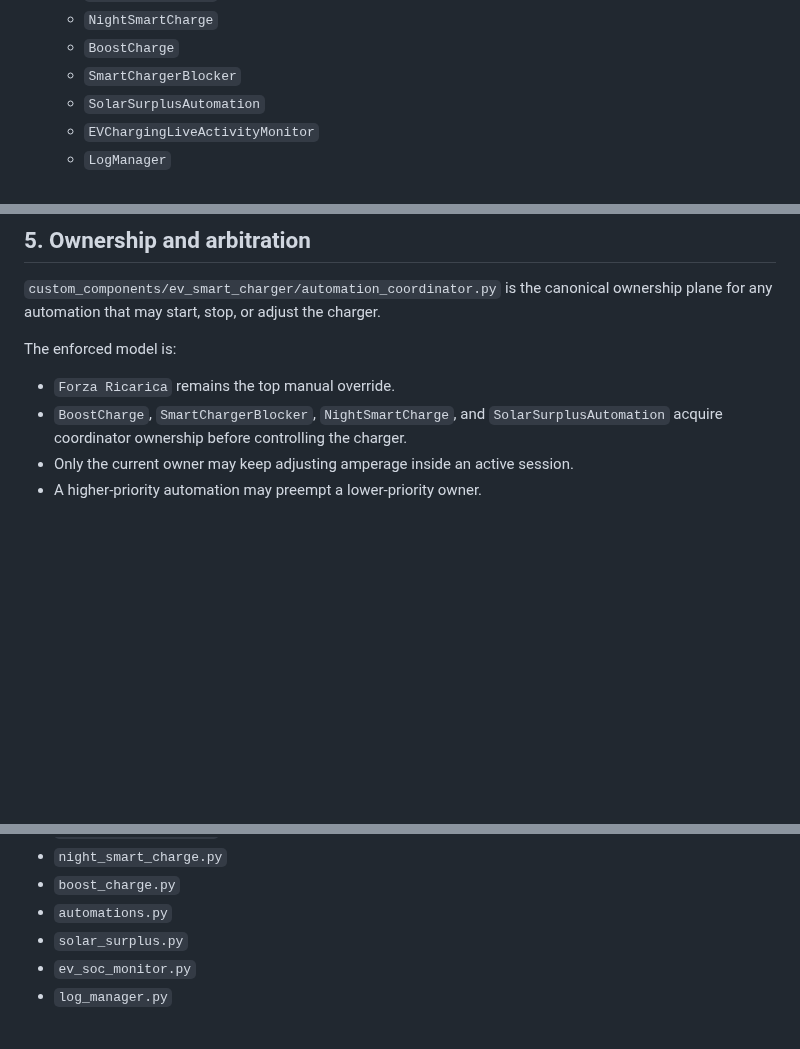
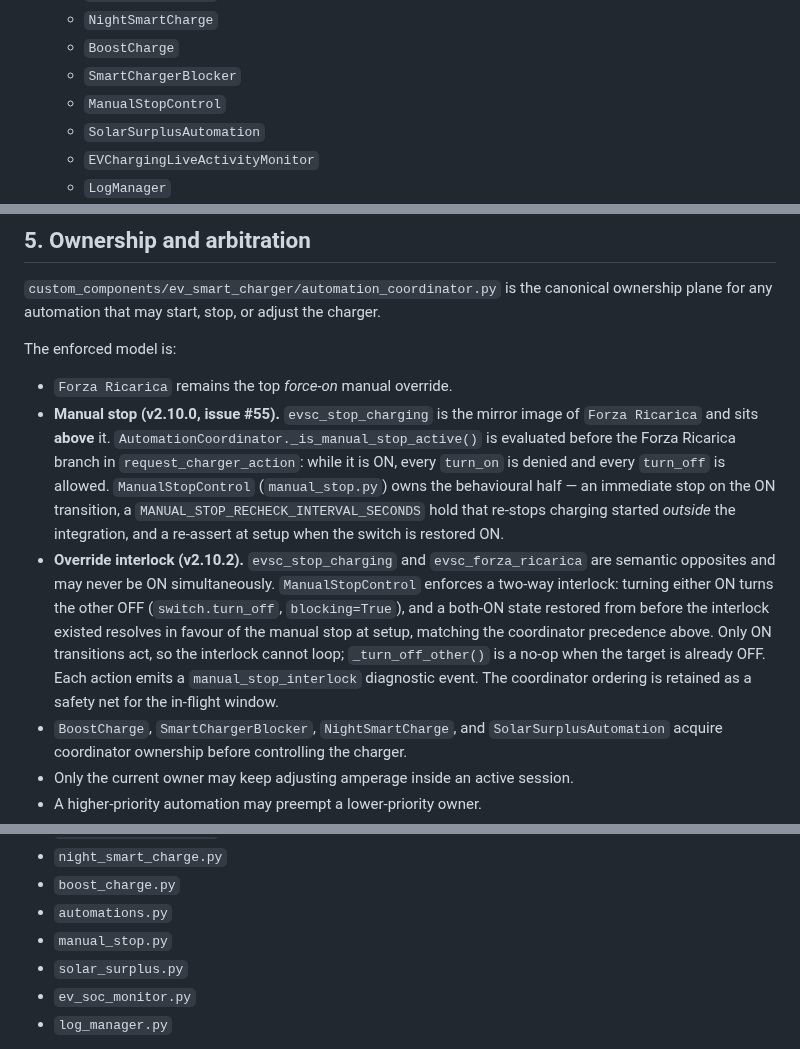
Before and after one commit to antbald/ha-ev-smart-charger, a Markdown page: docs/SSOT.md, 3 parts joined by grey strips. GitHub-like rendering; blank space fills up the shorter version.

```diff
--- a/docs/SSOT.md
+++ b/docs/SSOT.md
@@ -51,6 +51,7 @@ The setup sequence is:
    - `NightSmartCharge`
    - `BoostCharge`
    - `SmartChargerBlocker`
+   - `ManualStopControl`
    - `SolarSurplusAutomation`
    - `EVChargingLiveActivityMonitor`
    - `LogManager`
@@ -264,7 +265,24 @@ grid-import protection:
 
 The enforced model is:
 
-- `Forza Ricarica` remains the top manual override.
+- `Forza Ricarica` remains the top *force-on* manual override.
+- **Manual stop (v2.10.0, issue #55).** `evsc_stop_charging` is the mirror image
+  of `Forza Ricarica` and sits **above** it. `AutomationCoordinator._is_manual_stop_active()`
+  is evaluated before the Forza Ricarica branch in `request_charger_action`:
+  while it is ON, every `turn_on` is denied and every `turn_off` is allowed.
+  `ManualStopControl` (`manual_stop.py`) owns the behavioural half — an
+  immediate stop on the ON transition, a `MANUAL_STOP_RECHECK_INTERVAL_SECONDS`
+  hold that re-stops charging started *outside* the integration, and a
+  re-assert at setup when the switch is restored ON.
+- **Override interlock (v2.10.2).** `evsc_stop_charging` and `evsc_forza_ricarica`
+  are semantic opposites and may never be ON simultaneously. `ManualStopControl`
+  enforces a two-way interlock: turning either ON turns the other OFF
+  (`switch.turn_off`, `blocking=True`), and a both-ON state restored from before
+  the interlock existed resolves in favour of the manual stop at setup, matching
+  the coordinator precedence above. Only ON transitions act, so the interlock
+  cannot loop; `_turn_off_other()` is a no-op when the target is already OFF.
+  Each action emits a `manual_stop_interlock` diagnostic event. The coordinator
+  ordering is retained as a safety net for the in-flight window.
 - `BoostCharge`, `SmartChargerBlocker`, `NightSmartCharge`, and `SolarSurplusAutomation` acquire coordinator ownership before controlling the charger.
 - Only the current owner may keep adjusting amperage inside an active session.
 - A higher-priority automation may preempt a lower-priority owner.
@@ -335,6 +353,7 @@ Core runtime modules:
 - `night_smart_charge.py`
 - `boost_charge.py`
 - `automations.py`
+- `manual_stop.py`
 - `solar_surplus.py`
 - `ev_soc_monitor.py`
 - `log_manager.py`
```
Also changed, not shown: README.md (+30 -0 lines), docs/CODEBASE_MAP.md (+2 -0 lines), docs/screenshots/v1.10.4/smoke-1400.png (added), docs/screenshots/v1.10.4/smoke-390.png (added), docs/screenshots/v1.10.4/smoke-768.png (added).
